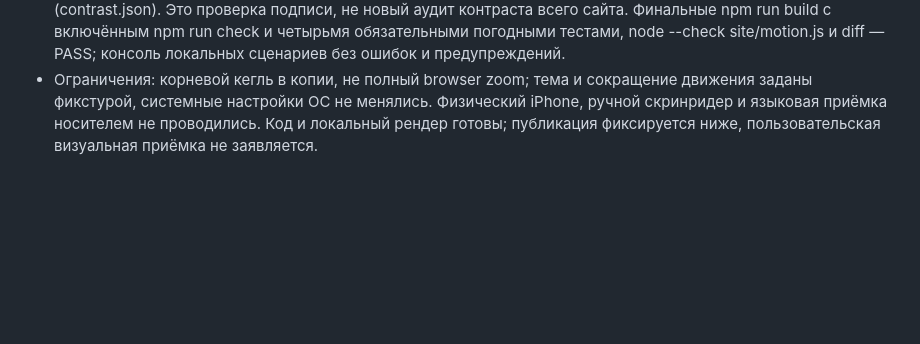
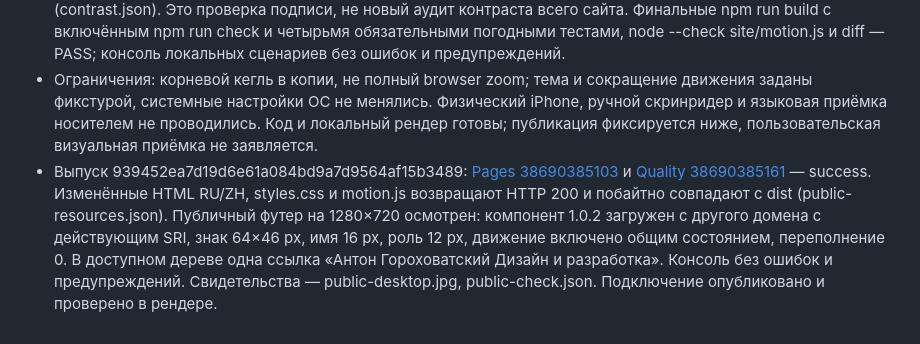
Before and after one commit to anton-gorokhovatsky/vera, a Markdown page: docs/QA.md, the part around the change. Drawn GitHub-style; blank space fills up the shorter version.

Commit message:
Record published author signature integration [skip ci]

```diff
--- a/docs/QA.md
+++ b/docs/QA.md
@@ -607,3 +607,4 @@
 - Реальные локальные рендеры: 1280×720, RU/ZH 320×740, RU/ZH 320 px с корневым кеглем 200%; светлая/тёмная ветки в существующей проверочной копии. Имя 16→32 px, роль 12→24 px, знак 64→128 px; переполнение 0, фамилия и стрелка доступны. В reduced-фикстуре знак неподвижен. Без JavaScript остаётся обычная ссылка с именем, ролью и настоящим URL. В ZH выбран поддерживаемый английский кредит с явным lang=en; сам сайт сохраняет китайский текст. Свидетельства — local-desktop.jpg, local-desktop-dark.jpg, local-320.jpg, local-320-text200-bottom.jpg, local-zh-320-text200.jpg, local-focus.jpg, local-nojs-320.jpg, checks.json и link-check.json в artifacts/author-signature-2026-10-15/.
 - На осмотренных непрозрачных поверхностях подтверждены привязки цветов. Расчёт тех же привязок по семи исходным цветам footer field даёт минимум 11,67:1 для имени, 7,88:1 для роли и 10,92:1 для акцента (contrast.json). Это проверка подписи, не новый аудит контраста всего сайта. Финальные npm run build с включённым npm run check и четырьмя обязательными погодными тестами, node --check site/motion.js и diff — PASS; консоль локальных сценариев без ошибок и предупреждений.
 - Ограничения: корневой кегль в копии, не полный browser zoom; тема и сокращение движения заданы фикстурой, системные настройки ОС не менялись. Физический iPhone, ручной скринридер и языковая приёмка носителем не проводились. Код и локальный рендер готовы; публикация фиксируется ниже, пользовательская визуальная приёмка не заявляется.
+- Выпуск 939452ea7d19d6e61a084bd9a7d9564af15b3489: [Pages 38690385103](https://github.com/anton-gorokhovatsky/vera/actions/runs/38690385103) и [Quality 38690385161](https://github.com/anton-gorokhovatsky/vera/actions/runs/38690385161) — success. Изменённые HTML RU/ZH, styles.css и motion.js возвращают HTTP 200 и побайтно совпадают с dist (public-resources.json). Публичный футер на 1280×720 осмотрен: компонент 1.0.2 загружен с другого домена с действующим SRI, знак 64×46 px, имя 16 px, роль 12 px, движение включено общим состоянием, переполнение 0. В доступном дереве одна ссылка «Антон Гороховатский Дизайн и разработка». Консоль без ошибок и предупреждений. Свидетельства — public-desktop.jpg, public-check.json. Подключение опубликовано и проверено в рендере.
```
